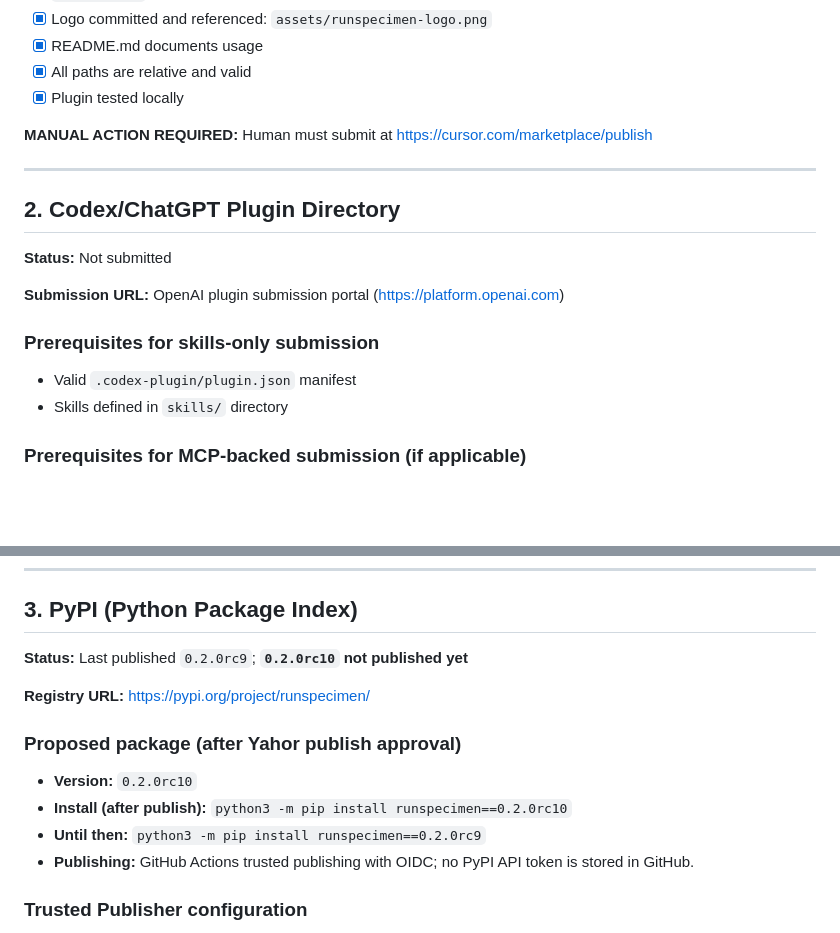
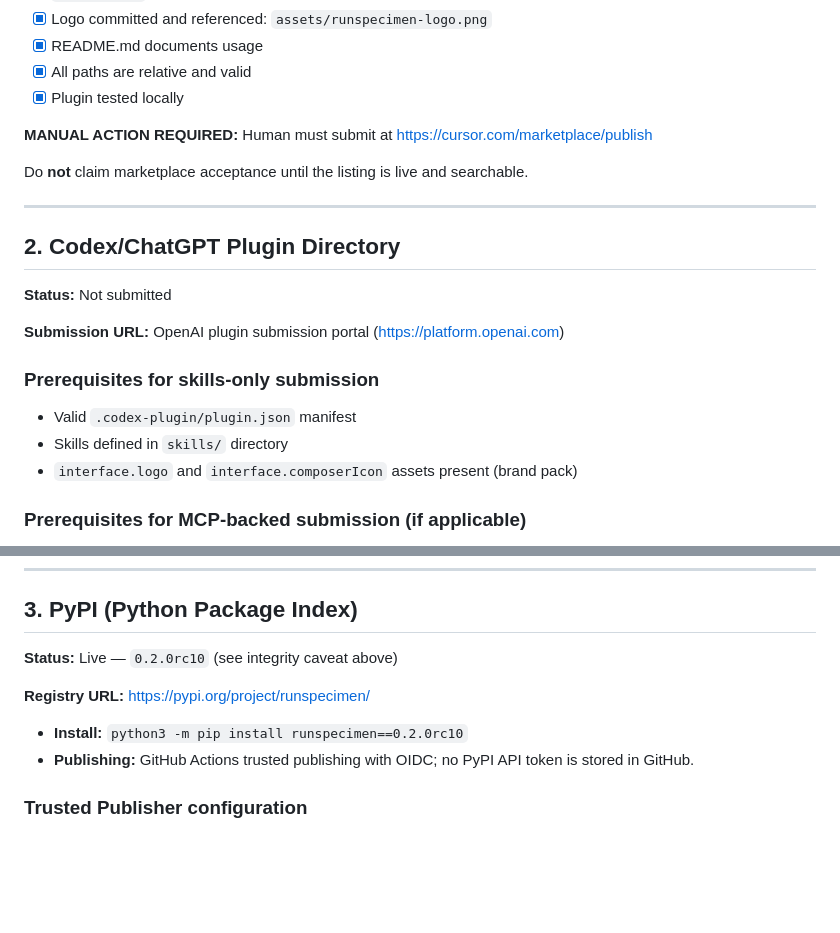
Before and after one commit to darashkevich/runspecimen, a Markdown page: docs/SUBMISSION.md, 2 parts joined by grey strips. Drawn GitHub-style; blank space fills up the shorter version.

```diff
--- a/docs/SUBMISSION.md
+++ b/docs/SUBMISSION.md
@@ -57,6 +68,8 @@ plugins/runspecimen/.cursor-plugin/plugin.json
 
 **MANUAL ACTION REQUIRED:** Human must submit at https://cursor.com/marketplace/publish
 
+Do **not** claim marketplace acceptance until the listing is live and searchable.
+
 ---
 
 ## 2. Codex/ChatGPT Plugin Directory
@@ -69,6 +82,7 @@ plugins/runspecimen/.cursor-plugin/plugin.json
 
 - Valid `.codex-plugin/plugin.json` manifest
 - Skills defined in `skills/` directory
+- `interface.logo` and `interface.composerIcon` assets present (brand pack)
 
 ### Prerequisites for MCP-backed submission (if applicable)
 
@@ -101,15 +115,11 @@ plugins/runspecimen/.codex-plugin/plugin.json
 
 ## 3. PyPI (Python Package Index)
 
-**Status:** Last published `0.2.0rc9`; **`0.2.0rc10` not published yet**
+**Status:** Live — `0.2.0rc10` (see integrity caveat above)
 
 **Registry URL:** https://pypi.org/project/runspecimen/
 
-### Proposed package (after Yahor publish approval)
-
-- **Version:** `0.2.0rc10`
-- **Install (after publish):** `python3 -m pip install runspecimen==0.2.0rc10`
-- **Until then:** `python3 -m pip install runspecimen==0.2.0rc9`
+- **Install:** `python3 -m pip install runspecimen==0.2.0rc10`
 - **Publishing:** GitHub Actions trusted publishing with OIDC; no PyPI API
   token is stored in GitHub.
 
```
Also changed, not shown: other parts of docs/SUBMISSION.md (+27 -14 lines), docs/NEXT_DEV_STATUS.md (added, +66 -0 lines), docs/ROADMAP_PHASED.md (+11 -44 lines).
